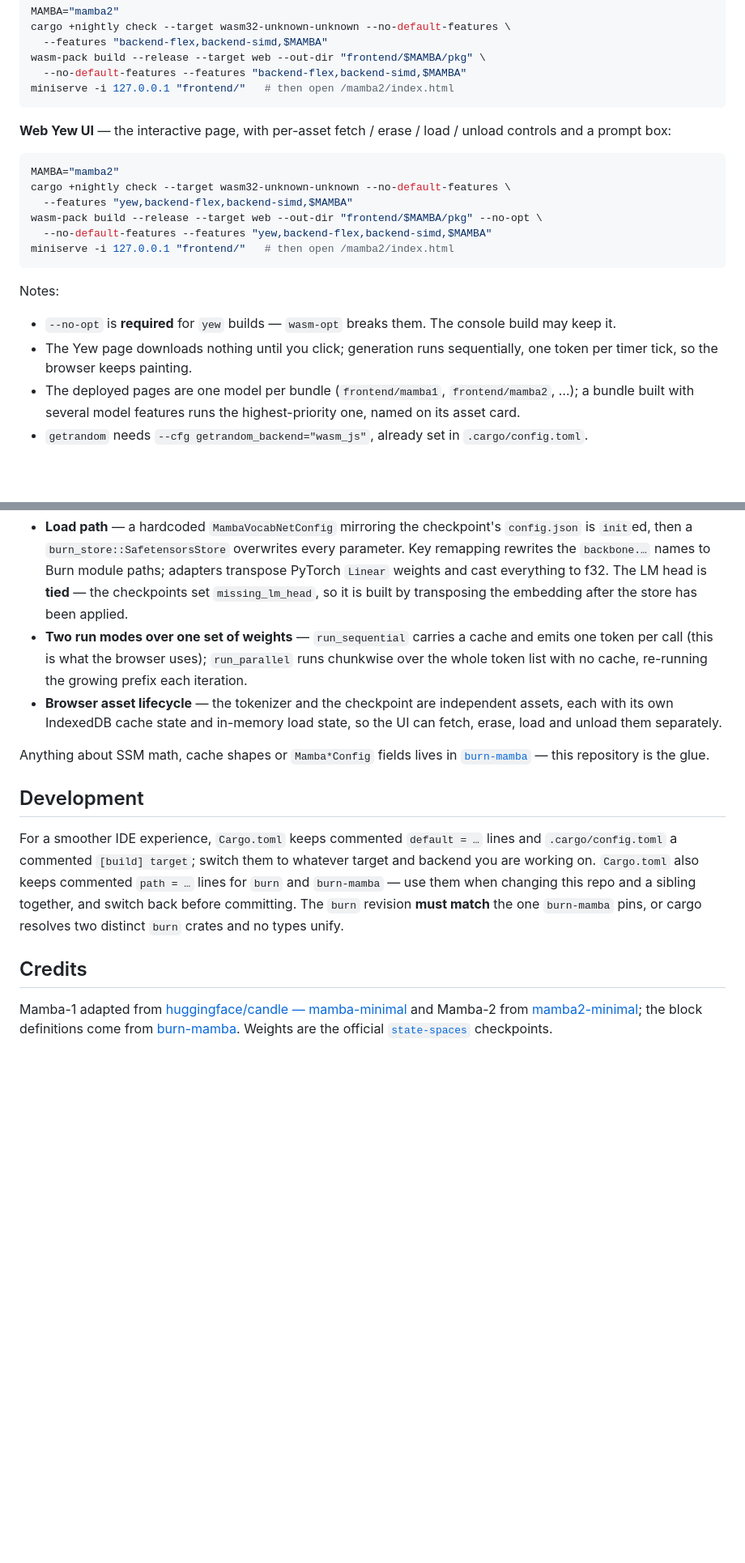
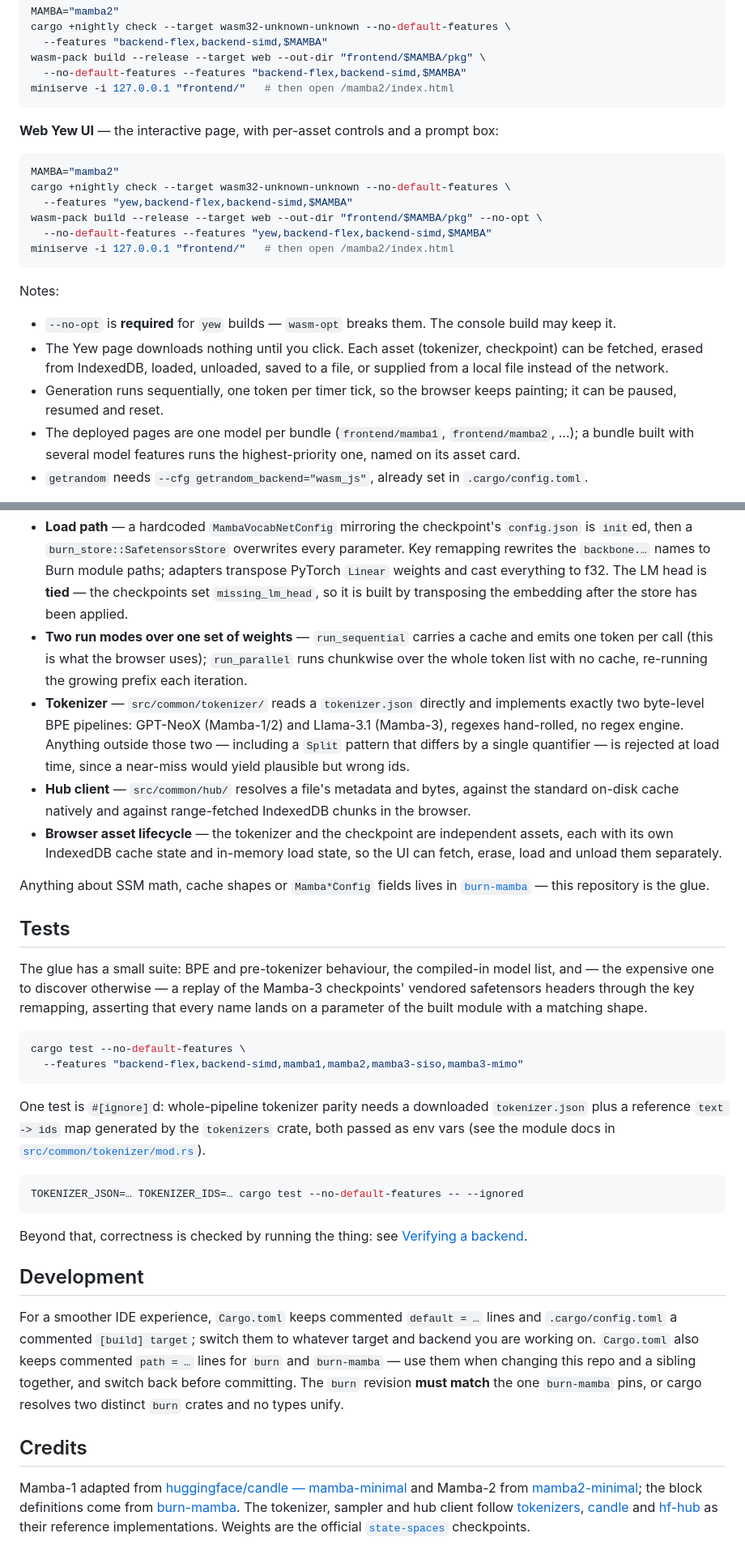
Before and after one commit to swfsql/burn-mamba-example, a Markdown page: README.md, 2 parts joined by grey strips. Shown at 81% size. GitHub-like rendering; blank space fills up the shorter version.

````diff
--- a/README.md
+++ b/README.md
@@ -141,8 +173,7 @@ wasm-pack build --release --target web --out-dir "frontend/$MAMBA/pkg" \
 miniserve -i 127.0.0.1 "frontend/"   # then open /mamba2/index.html
 ```
 
-**Web Yew UI** — the interactive page, with per-asset fetch / erase / load / unload
-controls and a prompt box:
+**Web Yew UI** — the interactive page, with per-asset controls and a prompt box:
 
 ```bash
 MAMBA="mamba2"
@@ -156,8 +187,11 @@ miniserve -i 127.0.0.1 "frontend/"   # then open /mamba2/index.html
 Notes:
 - `--no-opt` is **required** for `yew` builds — `wasm-opt` breaks them. The console
   build may keep it.
-- The Yew page downloads nothing until you click; generation runs sequentially,
-  one token per timer tick, so the browser keeps painting.
+- The Yew page downloads nothing until you click. Each asset (tokenizer,
+  checkpoint) can be fetched, erased from IndexedDB, loaded, unloaded, saved to a
+  file, or supplied from a local file instead of the network.
+- Generation runs sequentially, one token per timer tick, so the browser keeps
+  painting; it can be paused, resumed and reset.
 - The deployed pages are one model per bundle (`frontend/mamba1`, `frontend/mamba2`, …);
   a bundle built with several model features runs the highest-priority one, named
   on its asset card.
@@ -226,12 +260,44 @@ Mamba is the name of a tribe in the Mambilla region of Tanzania. They are known
   emits one token per call (this is what the browser uses); `run_parallel` runs
   chunkwise over the whole token list with no cache, re-running the growing prefix
   each iteration.
+- **Tokenizer** — `src/common/tokenizer/` reads a `tokenizer.json` directly and
+  implements exactly two byte-level BPE pipelines: GPT-NeoX (Mamba-1/2) and
+  Llama-3.1 (Mamba-3), regexes hand-rolled, no regex engine. Anything outside those
+  two — including a `Split` pattern that differs by a single quantifier — is
+  rejected at load time, since a near-miss would yield plausible but wrong ids.
+- **Hub client** — `src/common/hub/` resolves a file's metadata and bytes, against
+  the standard on-disk cache natively and against range-fetched IndexedDB chunks in
+  the browser.
 - **Browser asset lifecycle** — the tokenizer and the checkpoint are independent
   assets, each with its own IndexedDB cache state and in-memory load state, so the
   UI can fetch, erase, load and unload them separately.
 
 Anything about SSM math, cache shapes or `Mamba*Config` fields lives in
 [`burn-mamba`](https://github.com/swfsql/burn-mamba) — this repository is the glue.
+
+## Tests
+
+The glue has a small suite: BPE and pre-tokenizer behaviour, the compiled-in model
+list, and — the expensive one to discover otherwise — a replay of the Mamba-3
+checkpoints' vendored safetensors headers through the key remapping, asserting that
+every name lands on a parameter of the built module with a matching shape.
+
+```bash
+cargo test --no-default-features \
+  --features "backend-flex,backend-simd,mamba1,mamba2,mamba3-siso,mamba3-mimo"
+```
+
+One test is `#[ignore]`d: whole-pipeline tokenizer parity needs a downloaded
+`tokenizer.json` plus a reference `text -> ids` map generated by the `tokenizers`
+crate, both passed as env vars (see the module docs in
+[`src/common/tokenizer/mod.rs`](src/common/tokenizer/mod.rs)).
+
+```bash
+TOKENIZER_JSON=… TOKENIZER_IDS=… cargo test --no-default-features -- --ignored
+```
+
+Beyond that, correctness is checked by running the thing: see
+[Verifying a backend](#verifying-a-backend).
 
 ## Development
 
@@ -249,5 +315,9 @@ Mamba-1 adapted from
 [huggingface/candle — mamba-minimal](https://github.com/huggingface/candle/blob/fd7c8565646039e35925b8730d27ddad195d7e73/candle-examples/examples/mamba-minimal/)
 and Mamba-2 from [mamba2-minimal](https://github.com/tommyip/mamba2-minimal); the
 block definitions come from [burn-mamba](https://github.com/swfsql/burn-mamba).
+The tokenizer, sampler and hub client follow
+[tokenizers](https://github.com/huggingface/tokenizers),
+[candle](https://github.com/huggingface/candle) and
+[hf-hub](https://github.com/huggingface/hf-hub) as their reference implementations.
 Weights are the official
 [`state-spaces`](https://huggingface.co/state-spaces) checkpoints.
````
Also changed, not shown: other parts of README.md (+42 -10 lines), CLAUDE.md (+8 -4 lines).
